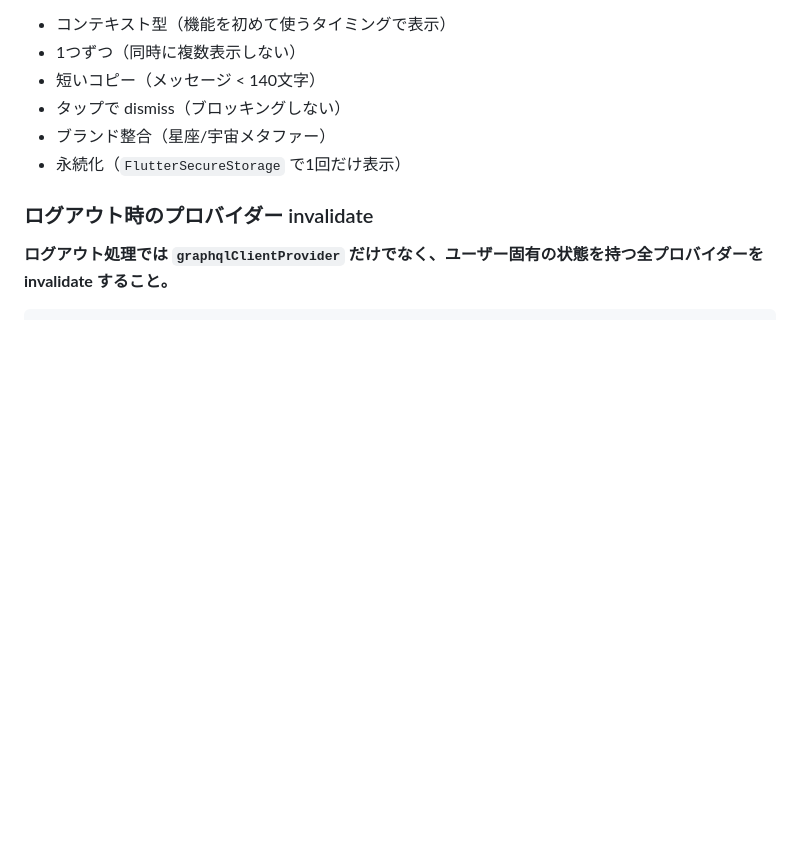
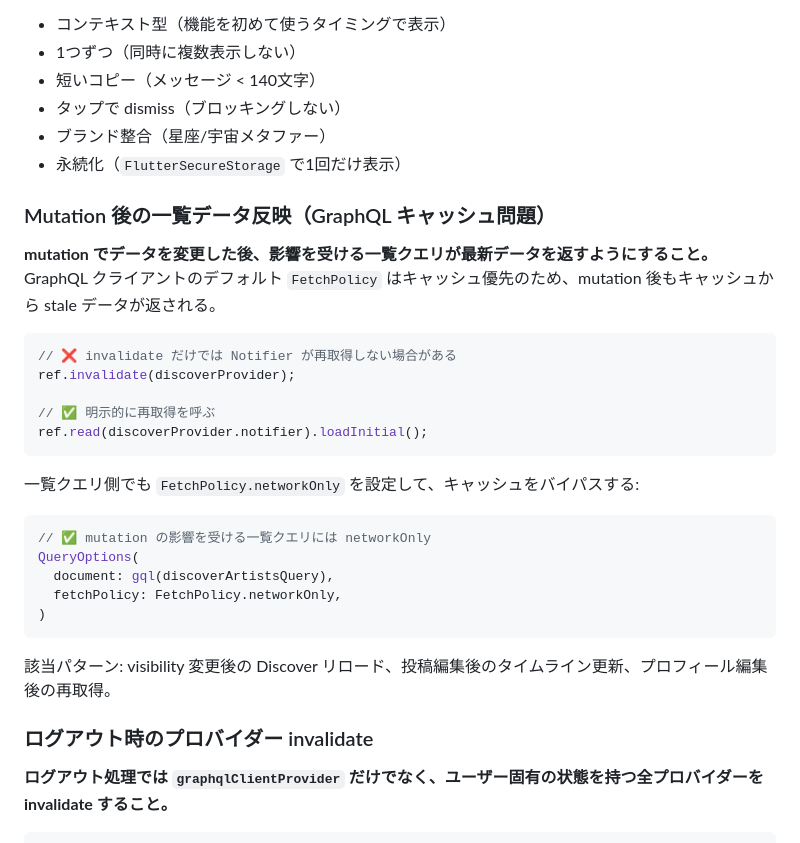
Before and after one commit to circularuins/gleisner, a Markdown page: .claude/rules/frontend-implementation.md, the part around the change. Drawn GitHub-style; blank space fills up the shorter version.

Commit message:
Retrospective: auth filter consistency + GraphQL cache rules
- Backend: add "認可フィルタの全経路統一" rule (same auth filter on
  all query paths reaching the same data, symmetric isSelf handling)
- Frontend: add "Mutation後の一覧データ反映" rule (explicit reload +
  FetchPolicy.networkOnly instead of invalidate-only)

Co-Authored-By: Claude Opus 4.6 (1M context) <noreply@anthropic.com>

````diff
--- a/.claude/rules/frontend-implementation.md
+++ b/.claude/rules/frontend-implementation.md
@@ -179,6 +179,30 @@ Set<String> build() {
 - ブランド整合（星座/宇宙メタファー）
 - 永続化（`FlutterSecureStorage` で1回だけ表示）
 
+### Mutation 後の一覧データ反映（GraphQL キャッシュ問題）
+
+**mutation でデータを変更した後、影響を受ける一覧クエリが最新データを返すようにすること。** GraphQL クライアントのデフォルト `FetchPolicy` はキャッシュ優先のため、mutation 後もキャッシュから stale データが返される。
+
+```dart
+// ❌ invalidate だけでは Notifier が再取得しない場合がある
+ref.invalidate(discoverProvider);
+
+// ✅ 明示的に再取得を呼ぶ
+ref.read(discoverProvider.notifier).loadInitial();
+```
+
+一覧クエリ側でも `FetchPolicy.networkOnly` を設定して、キャッシュをバイパスする:
+
+```dart
+// ✅ mutation の影響を受ける一覧クエリには networkOnly
+QueryOptions(
+  document: gql(discoverArtistsQuery),
+  fetchPolicy: FetchPolicy.networkOnly,
+)
+```
+
+該当パターン: visibility 変更後の Discover リロード、投稿編集後のタイムライン更新、プロフィール編集後の再取得。
+
 ### ログアウト時のプロバイダー invalidate
 
 **ログアウト処理では `graphqlClientProvider` だけでなく、ユーザー固有の状態を持つ全プロバイダーを invalidate すること。**
````
Also changed, not shown: .claude/rules/backend-implementation.md (+13 -0 lines).
